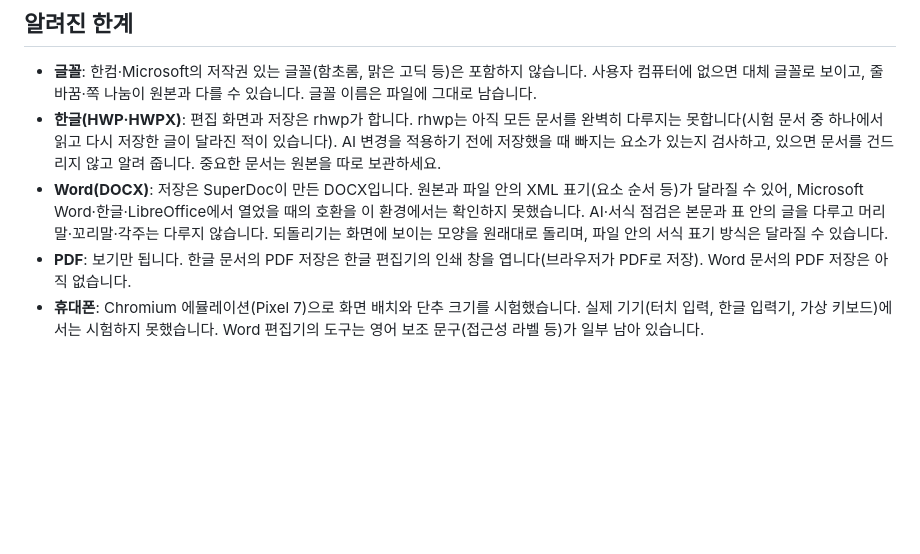
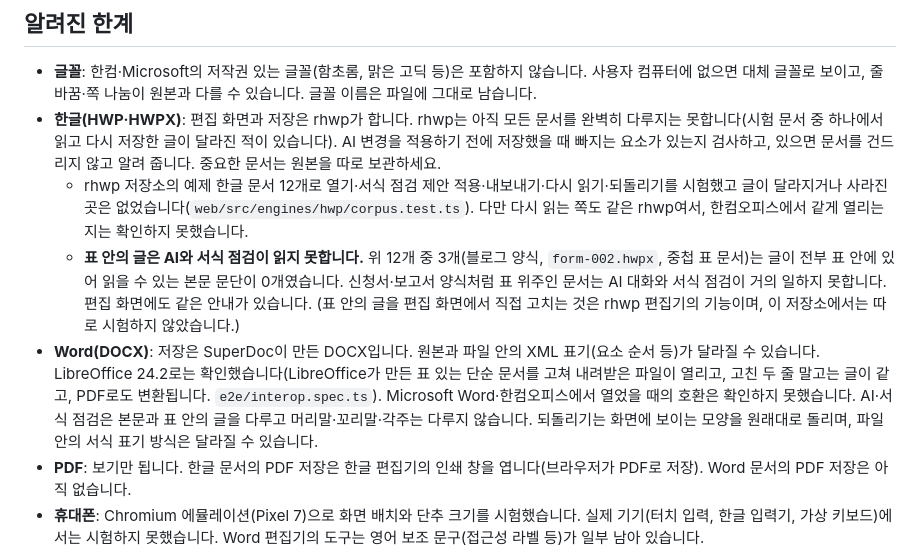
Before and after one commit to ZN9812/AllDoc, a Markdown page: docs/DEPLOY.md, the part around the change. Rendered like a GitHub page; blank space fills up the shorter version.

```diff
--- a/docs/DEPLOY.md
+++ b/docs/DEPLOY.md
@@ -161,7 +161,9 @@ docker build --build-arg VITE_DISABLE_DOCX=1 -t alldoc .
 
 - **글꼴**: 한컴·Microsoft의 저작권 있는 글꼴(함초롬, 맑은 고딕 등)은 포함하지 않습니다. 사용자 컴퓨터에 없으면 대체 글꼴로 보이고, 줄바꿈·쪽 나눔이 원본과 다를 수 있습니다. 글꼴 이름은 파일에 그대로 남습니다.
 - **한글(HWP·HWPX)**: 편집 화면과 저장은 rhwp가 합니다. rhwp는 아직 모든 문서를 완벽히 다루지는 못합니다(시험 문서 중 하나에서 읽고 다시 저장한 글이 달라진 적이 있습니다). AI 변경을 적용하기 전에 저장했을 때 빠지는 요소가 있는지 검사하고, 있으면 문서를 건드리지 않고 알려 줍니다. 중요한 문서는 원본을 따로 보관하세요.
-- **Word(DOCX)**: 저장은 SuperDoc이 만든 DOCX입니다. 원본과 파일 안의 XML 표기(요소 순서 등)가 달라질 수 있어, Microsoft Word·한글·LibreOffice에서 열었을 때의 호환을 이 환경에서는 확인하지 못했습니다. AI·서식 점검은 본문과 표 안의 글을 다루고 머리말·꼬리말·각주는 다루지 않습니다. 되돌리기는 화면에 보이는 모양을 원래대로 돌리며, 파일 안의 서식 표기 방식은 달라질 수 있습니다.
+  - rhwp 저장소의 예제 한글 문서 12개로 열기·서식 점검 제안 적용·내보내기·다시 읽기·되돌리기를 시험했고 글이 달라지거나 사라진 곳은 없었습니다(`web/src/engines/hwp/corpus.test.ts`). 다만 다시 읽는 쪽도 같은 rhwp여서, 한컴오피스에서 같게 열리는지는 확인하지 못했습니다.
+  - **표 안의 글은 AI와 서식 점검이 읽지 못합니다.** 위 12개 중 3개(블로그 양식, `form-002.hwpx`, 중첩 표 문서)는 글이 전부 표 안에 있어 읽을 수 있는 본문 문단이 0개였습니다. 신청서·보고서 양식처럼 표 위주인 문서는 AI 대화와 서식 점검이 거의 일하지 못합니다. 편집 화면에도 같은 안내가 있습니다. (표 안의 글을 편집 화면에서 직접 고치는 것은 rhwp 편집기의 기능이며, 이 저장소에서는 따로 시험하지 않았습니다.)
+- **Word(DOCX)**: 저장은 SuperDoc이 만든 DOCX입니다. 원본과 파일 안의 XML 표기(요소 순서 등)가 달라질 수 있습니다. LibreOffice 24.2로는 확인했습니다(LibreOffice가 만든 표 있는 단순 문서를 고쳐 내려받은 파일이 열리고, 고친 두 줄 말고는 글이 같고, PDF로도 변환됩니다. `e2e/interop.spec.ts`). Microsoft Word·한컴오피스에서 열었을 때의 호환은 확인하지 못했습니다. AI·서식 점검은 본문과 표 안의 글을 다루고 머리말·꼬리말·각주는 다루지 않습니다. 되돌리기는 화면에 보이는 모양을 원래대로 돌리며, 파일 안의 서식 표기 방식은 달라질 수 있습니다.
 - **PDF**: 보기만 됩니다. 한글 문서의 PDF 저장은 한글 편집기의 인쇄 창을 엽니다(브라우저가 PDF로 저장). Word 문서의 PDF 저장은 아직 없습니다.
 - **휴대폰**: Chromium 에뮬레이션(Pixel 7)으로 화면 배치와 단추 크기를 시험했습니다. 실제 기기(터치 입력, 한글 입력기, 가상 키보드)에서는 시험하지 못했습니다. Word 편집기의 도구는 영어 보조 문구(접근성 라벨 등)가 일부 남아 있습니다.
 - **AI**: 제안이 문서에 맞는지 서버가 걸러 주지만, 제안의 **내용이 옳은지**는 보장하지 못합니다. 그래서 항상 사용자가 적용 여부를 정합니다.
```
Also changed, not shown: README.md (+6 -2 lines).
